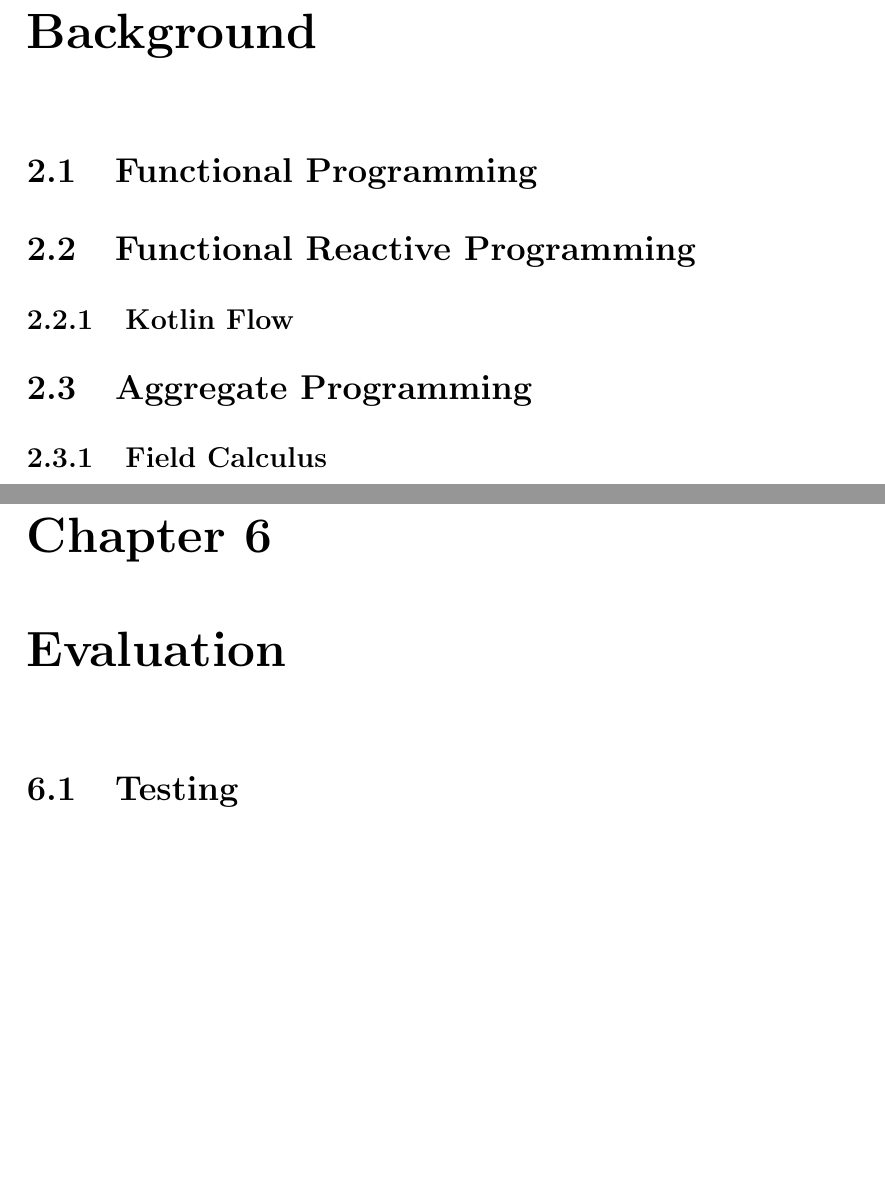
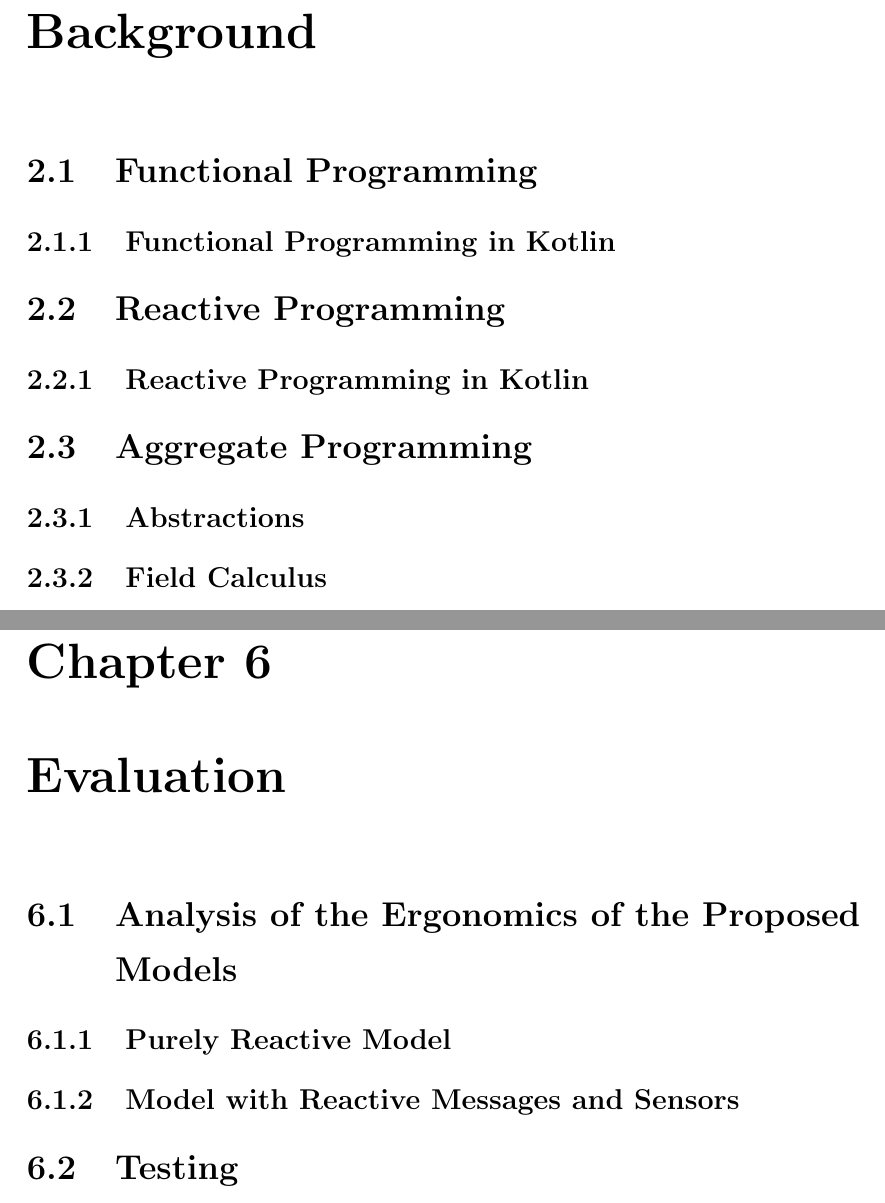
Before and after one commit to FilippoVissani/master-thesis, a LaTeX thesis (thesis-main.tex): two parts of pages 17 and 25 of 30, joined at a grey line, cut so that both start at the same text, the shorter picture padded with empty space. Compiled offline with pdfLaTeX.

Commit message:
docs: improve thesis structure

```diff
--- a/thesis-main.tex
+++ b/thesis-main.tex
@@ -59,11 +59,22 @@ Optional. Max 1 page.
 
 \section{Functional Programming}
 
-\section{Functional Reactive Programming}
+\subsection{Functional Programming in Kotlin}
 
-\subsection{Kotlin Flow}
+\section{Reactive Programming}
+
+\subsection{Reactive Programming in Kotlin}
 
 \section{Aggregate Programming}
+
+\subsection{Abstractions}
+
+% Context
+% Sensors
+% Neighbor
+% Path
+% Slot
+% Export
 
 \subsection{Field Calculus}
 
@@ -122,3 +145,8 @@ Optional. Max 1 page.
+\section{Analysis of the Ergonomics of the Proposed Models}
+
+\subsection{Purely Reactive Model}
+
+\subsection{Model with Reactive Messages and Sensors}
 
 \section{Testing}
 
```
Also changed, not shown: thesis-main.tex (22 more changed lines).
